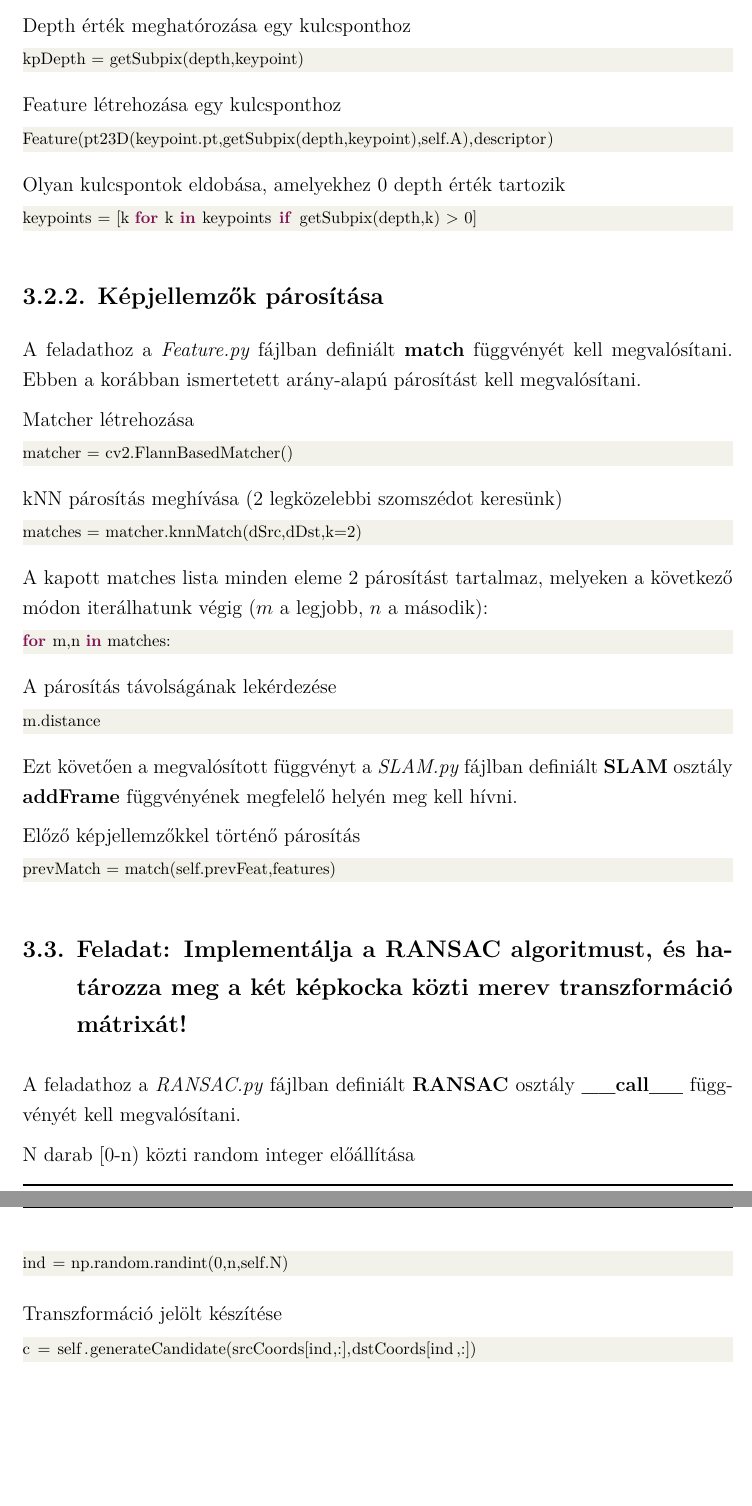
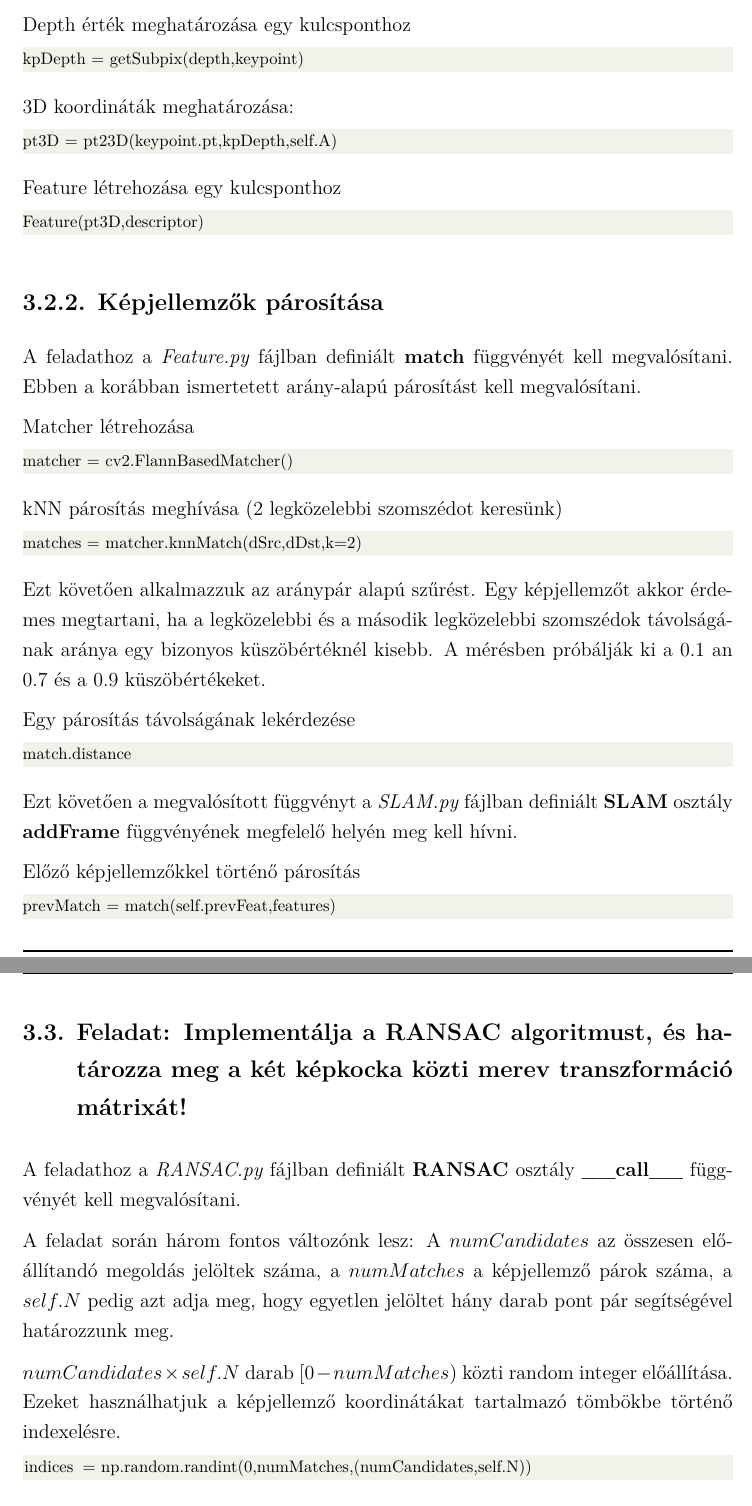
Before and after one commit to szemenyeim/SLAMLab, a LaTeX document (LaTeX/Utmutato.tex): two parts of pages 12 and 13 of 16 before the commit and two parts of pages 12 and 13 of 17 after it, joined at a grey line, cut so that both start at the same text, the shorter picture padded with empty space. Compiled offline with XeLaTeX.

Commit message:
Érthetőség fixek

```diff
--- a/LaTeX/Utmutato.tex
+++ b/LaTeX/Utmutato.tex
@@ -460,22 +464,22 @@ Leírók számítása
 keypoints,descriptors = self.feat.compute(img_gray,keypoints)
 \end{lstlisting}
 
-Depth érték meghatórozása egy kulcsponthoz
+Depth érték meghatározása egy kulcsponthoz
 
 \begin{lstlisting}[language=Python]
 kpDepth = getSubpix(depth,keypoint)
 \end{lstlisting}
 
+3D koordináták meghatározása:
+
+\begin{lstlisting}[language=Python]
+pt3D = pt23D(keypoint.pt,kpDepth,self.A)
+\end{lstlisting}
+
 Feature létrehozása egy kulcsponthoz
 
 \begin{lstlisting}[language=Python]
-Feature(pt23D(keypoint.pt,getSubpix(depth,keypoint),self.A),descriptor)
-\end{lstlisting}
-
-Olyan kulcspontok eldobása, amelyekhez $0$ depth érték tartozik
-
-\begin{lstlisting}[language=Python]
-keypoints = [k for k in keypoints if getSubpix(depth,k) > 0]
+Feature(pt3D,descriptor)
 \end{lstlisting}
 
 \subsection{Képjellemzők párosítása}
@@ -494,16 +498,12 @@ kNN párosítás meghívása (2 legközelebbi szomszédot keresünk)
 matches = matcher.knnMatch(dSrc,dDst,k=2)
 \end{lstlisting}
 
-A kapott matches lista minden eleme 2 párosítást tartalmaz, melyeken a következő módon iterálhatunk végig ($m$ a legjobb, $n$ a második):
+Ezt követően alkalmazzuk az aránypár alapú szűrést. Egy képjellemzőt akkor érdemes megtartani, ha a legközelebbi és a második legközelebbi szomszédok távolságának aránya egy bizonyos küszöbértéknél kisebb. A mérésben próbálják ki a $0.1$ an $0.7$ és a $0.9$ küszöbértékeket.
+
+Egy párosítás távolságának lekérdezése
 
 \begin{lstlisting}[language=Python]
-for m,n in matches:
-\end{lstlisting}
-
-A párosítás távolságának lekérdezése
-
-\begin{lstlisting}[language=Python]
-m.distance
+match.distance
 \end{lstlisting}
 
 Ezt követően a megvalósított függvényt a \emph{SLAM.py} fájlban definiált \textbf{SLAM} osztály \textbf{addFrame} függvényének megfelelő helyén meg kell hívni.
@@ -518,13 +518,14 @@ prevMatch = match(self.prevFeat,features)
 
 A feladathoz a \emph{RANSAC.py} fájlban definiált \textbf{RANSAC} osztály \textbf{\_\_call\_\_} függvényét kell megvalósítani.
 
-N darab [0-n) közti random integer előállítása
+A feladat során három fontos változónk lesz: A $numCandidates$ az összesen előállítandó megoldás jelöltek száma, a $numMatches$ a képjellemző párok száma, a $self.N$ pedig azt adja meg, hogy egyetlen jelöltet hány darab pont pár segítségével határozzunk meg.
+
+$numCandidates\times self.N$ darab $[0-numMatches)$ közti random integer előállítása. Ezeket használhatjuk a képjellemző koordinátákat tartalmazó tömbökbe történő indexelésre.
 
 \begin{lstlisting}[language=Python]
-ind = np.random.randint(0,n,self.N)
+indices = np.random.randint(0,numMatches,(numCandidates,self.N))
 \end{lstlisting}
 
-Transzformáció jelölt készítése
+Egy darab transzformáció jelölt készítése. A bemeneti változókat a teljes listákból az előbb előállított random indexek alapján kell kiválasztani.
 
 \begin{lstlisting}[language=Python]
-c = self.generateCandidate(srcCoords[ind,:],dstCoords[ind,:])
```
Also changed, not shown: LaTeX/Utmutato.pdf, LaTeX/Utmutato.tex (18 more changed lines), 6 other files.
